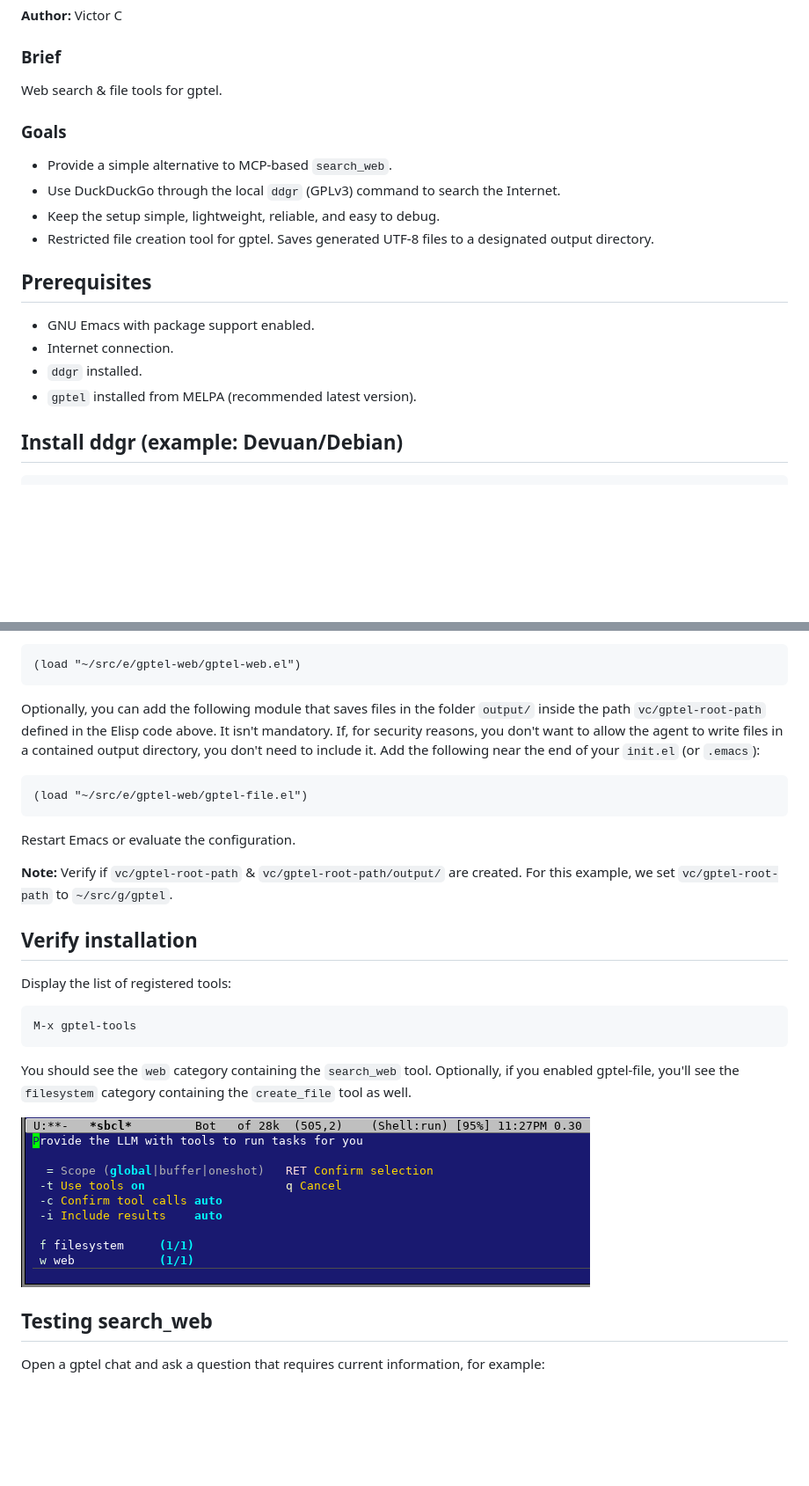
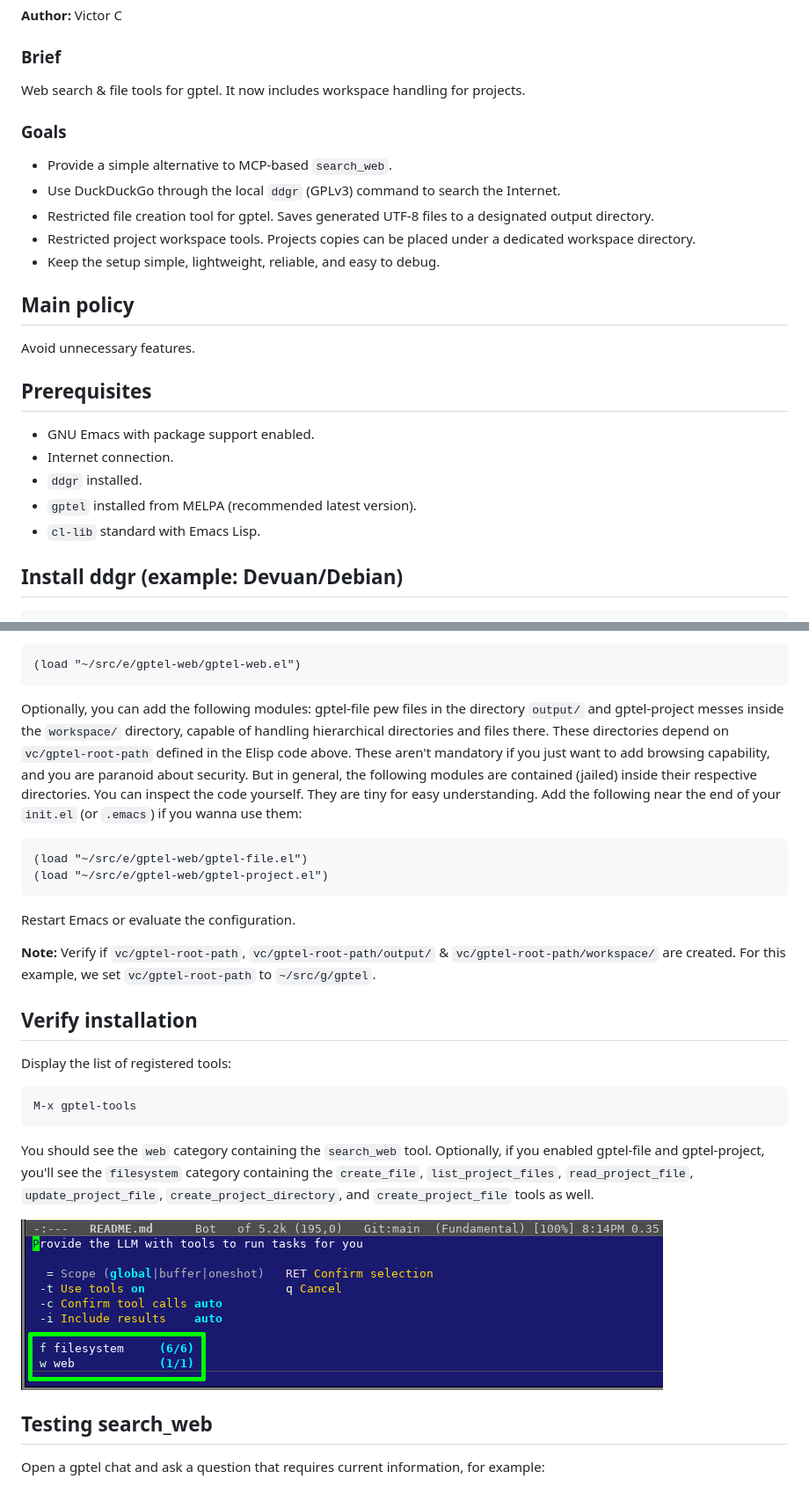
Before and after one commit to nmagko/gptel-web, a Markdown page: README.md, 2 parts joined by grey strips. Shown at 88% size. Drawn GitHub-style; pictures changed too: img/gptel-tools.png; blank space fills up the shorter version.

Commit message:
Restricted project workspace tools included

````diff
--- a/README.md
+++ b/README.md
@@ -8,16 +8,23 @@
 
 ### Brief
 
-Web search & file tools for gptel.
+Web search & file tools for gptel. It now includes workspace handling
+for projects.
 
 ### Goals
 
 - Provide a simple alternative to MCP-based `search_web`.
 - Use DuckDuckGo through the local `ddgr` (GPLv3) command to search the
   Internet.
-- Keep the setup simple, lightweight, reliable, and easy to debug.
 - Restricted file creation tool for gptel. Saves generated UTF-8 files
   to a designated output directory.
+- Restricted project workspace tools. Projects copies can be placed
+  under a dedicated workspace directory.
+- Keep the setup simple, lightweight, reliable, and easy to debug.
+
+## Main policy
+
+Avoid unnecessary features.
 
 ## Prerequisites
 
@@ -25,6 +32,7 @@ Web search & file tools for gptel.
 - Internet connection.
 - `ddgr` installed.
 - `gptel` installed from MELPA (recommended latest version).
+- `cl-lib` standard with Emacs Lisp.
 
 ## Install ddgr (example: Devuan/Debian)
 
@@ -125,22 +133,27 @@ Then add the following near the end of your `init.el` (or `.emacs`):
 (load "~/src/e/gptel-web/gptel-web.el")
 ```
 
-Optionally, you can add the following module that saves files in the
-folder `output/` inside the path `vc/gptel-root-path` defined in the
-Elisp code above. It isn't mandatory. If, for security reasons, you
-don't want to allow the agent to write files in a contained output
-directory, you don't need to include it. Add the following near the end
-of your `init.el` (or `.emacs`):
+Optionally, you can add the following modules: gptel-file pew files in
+the directory `output/` and gptel-project messes inside the `workspace/`
+directory, capable of handling hierarchical directories and files
+there. These directories depend on `vc/gptel-root-path` defined in the
+Elisp code above. These aren't mandatory if you just want to add
+browsing capability, and you are paranoid about security. But in
+general, the following modules are contained (jailed) inside their
+respective directories. You can inspect the code yourself. They are tiny
+for easy understanding. Add the following near the end of your `init.el`
+(or `.emacs`) if you wanna use them:
 
 ```elisp
 (load "~/src/e/gptel-web/gptel-file.el")
+(load "~/src/e/gptel-web/gptel-project.el")
 ```
 
 Restart Emacs or evaluate the configuration.
 
-**Note:** Verify if `vc/gptel-root-path` & `vc/gptel-root-path/output/`
-  are created. For this example, we set `vc/gptel-root-path` to
-  `~/src/g/gptel`.
+**Note:** Verify if `vc/gptel-root-path`, `vc/gptel-root-path/output/` &
+`vc/gptel-root-path/workspace/` are created. For this example, we set
+`vc/gptel-root-path` to `~/src/g/gptel`.
 
 ## Verify installation
 
@@ -151,8 +164,10 @@ M-x gptel-tools
 ```
 
 You should see the `web` category containing the `search_web`
-tool. Optionally, if you enabled gptel-file, you'll see the `filesystem`
-category containing the `create_file` tool as well.
+tool. Optionally, if you enabled gptel-file and gptel-project, you'll
+see the `filesystem` category containing the `create_file`,
+`list_project_files`, `read_project_file`, `update_project_file`,
+`create_project_directory`, and `create_project_file` tools as well.
 
 ![Alt gptel-tools](img/gptel-tools.png)
 
````
Also changed, not shown: 1 other file.
